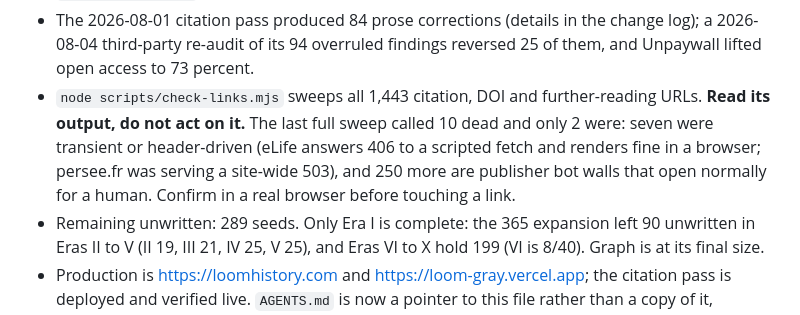
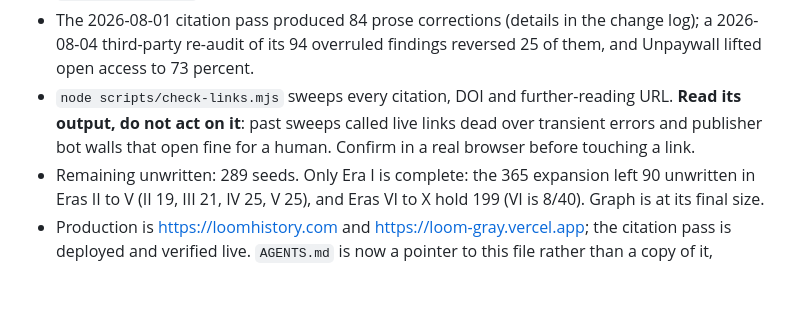
Before and after one commit to Jason-Latz/loom, a Markdown page: CLAUDE.md, the part around the change. Rendered like a GitHub page; blank space fills up the shorter version.

Commit message:
docs: compress the link-sweep rule under the line cap
Co-Authored-By: Claude Fable 5 <noreply@anthropic.com>

```diff
--- a/CLAUDE.md
+++ b/CLAUDE.md
@@ -132,12 +132,10 @@ lessons into it.
 - The 2026-08-01 citation pass produced 84 prose corrections (details in the
   change log); a 2026-08-04 third-party re-audit of its 94 overruled findings
   reversed 25 of them, and Unpaywall lifted open access to 73 percent.
-- `node scripts/check-links.mjs` sweeps all 1,443 citation, DOI and
-  further-reading URLs. **Read its output, do not act on it.** The last full
-  sweep called 10 dead and only 2 were: seven were transient or header-driven
-  (eLife answers 406 to a scripted fetch and renders fine in a browser; persee.fr
-  was serving a site-wide 503), and 250 more are publisher bot walls that open
-  normally for a human. Confirm in a real browser before touching a link.
+- `node scripts/check-links.mjs` sweeps every citation, DOI and further-reading
+  URL. **Read its output, do not act on it**: past sweeps called live links
+  dead over transient errors and publisher bot walls that open fine for a
+  human. Confirm in a real browser before touching a link.
 - Remaining unwritten: 289 seeds. Only Era I is complete: the 365 expansion
   left 90 unwritten in Eras II to V (II 19, III 21, IV 25, V 25), and Eras VI
   to X hold 199 (VI is 8/40). Graph is at its final size.
```
